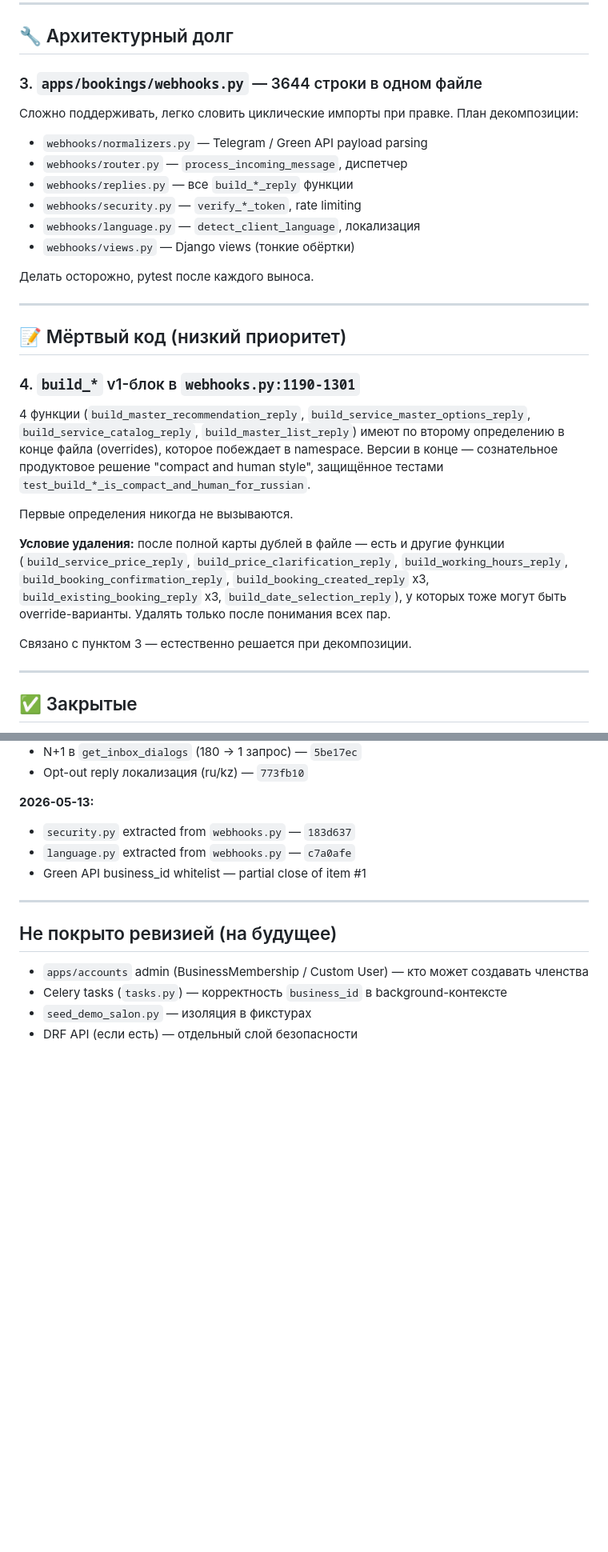
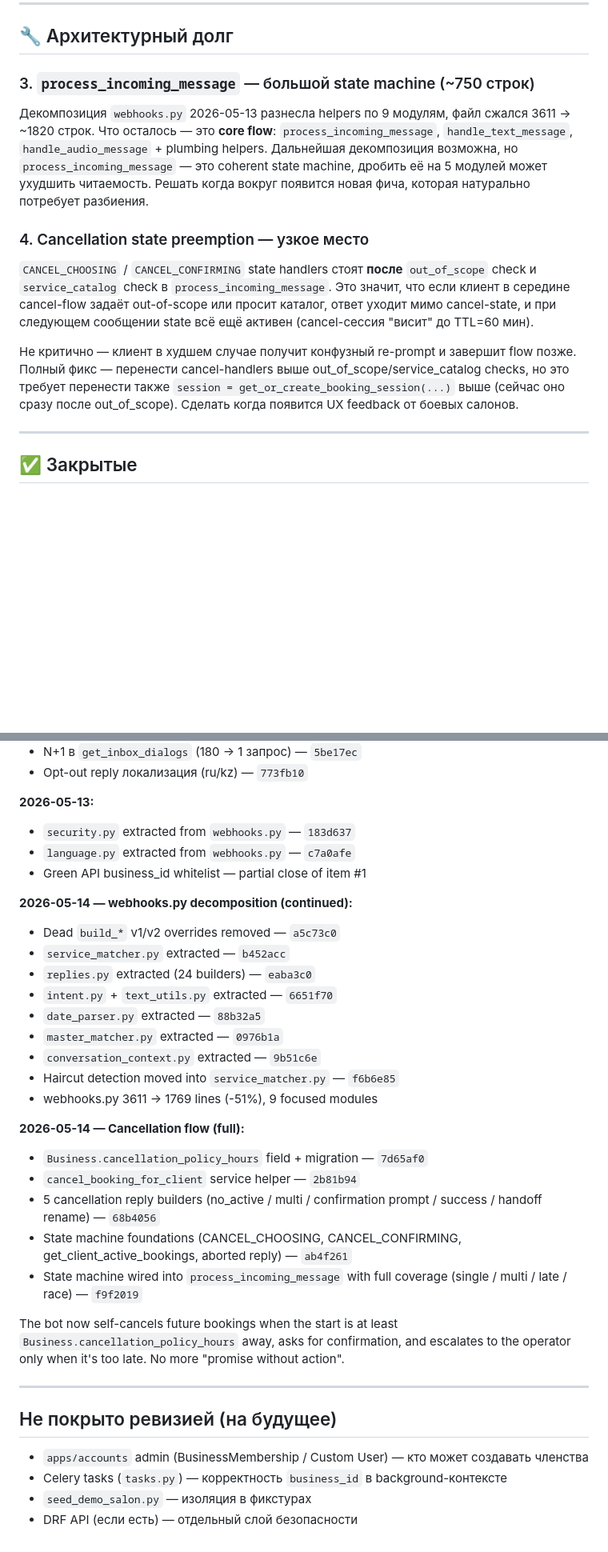
Before and after one commit to adilvail8/ai-admin-pro_2.0, a Markdown page: docs/TECHDEBT.md, 2 parts joined by grey strips. Shown at 80% size. GitHub-like rendering; blank space fills up the shorter version.

Commit message:
chore: cancellation flow cleanup and techdebt update
Final pass on the in-bot cancellation work.

Sanity: no dead code left from the old "blind handoff" cancellation
block — request_human_handoff, get_latest_active_booking,
build_cancellation_handoff_reply, and detect_cancellation_request all
have live callers (request_human_handoff is reused in two other
escalation paths; the renamed handoff reply is used by the new
_route_single_booking_cancel for late-escalation).

docs/TECHDEBT.md updated:
- Item 3 (webhooks.py monolith): closed in substance — file went
  3611 → 1769 lines across 9 focused modules; the remaining ~750-line
  process_incoming_message is a coherent state machine, deferred.
- Item 4 (dead build_* v1 block): closed.
- New item 4 added: cancellation state preemption order — CANCEL_*
  handlers sit after out_of_scope/service_catalog checks, so a client
  asking unrelated questions mid-flow can dodge the cancel-state until
  the next reply. Documented as a known papercut, fix is to hoist
  session creation above those checks; defer until production feedback.
- Закрытые list extended with all 2026-05-14 commits (decomposition
  cluster + cancellation flow cluster).

281 passed.

Co-Authored-By: Claude Sonnet 4.6 <noreply@anthropic.com>

```diff
--- a/docs/TECHDEBT.md
+++ b/docs/TECHDEBT.md
@@ -41,32 +41,15 @@
 
 ## 🔧 Архитектурный долг
 
-### 3. `apps/bookings/webhooks.py` — 3644 строки в одном файле
+### 3. `process_incoming_message` — большой state machine (~750 строк)
 
-Сложно поддерживать, легко словить циклические импорты при правке. План декомпозиции:
+Декомпозиция `webhooks.py` 2026-05-13 разнесла helpers по 9 модулям, файл сжался 3611 → ~1820 строк. Что осталось — это **core flow**: `process_incoming_message`, `handle_text_message`, `handle_audio_message` + plumbing helpers. Дальнейшая декомпозиция возможна, но `process_incoming_message` — это coherent state machine, дробить её на 5 модулей может ухудшить читаемость. Решать когда вокруг появится новая фича, которая натурально потребует разбиения.
 
-- `webhooks/normalizers.py` — Telegram / Green API payload parsing
-- `webhooks/router.py` — `process_incoming_message`, диспетчер
-- `webhooks/replies.py` — все `build_*_reply` функции
-- `webhooks/security.py` — `verify_*_token`, rate limiting
-- `webhooks/language.py` — `detect_client_language`, локализация
-- `webhooks/views.py` — Django views (тонкие обёртки)
+### 4. Cancellation state preemption — узкое место
 
-Делать осторожно, pytest после каждого выноса.
+`CANCEL_CHOOSING` / `CANCEL_CONFIRMING` state handlers стоят **после** `out_of_scope` check и `service_catalog` check в `process_incoming_message`. Это значит, что если клиент в середине cancel-flow задаёт out-of-scope или просит каталог, ответ уходит мимо cancel-state, и при следующем сообщении state всё ещё активен (cancel-сессия "висит" до TTL=60 мин).
 
----
-
-## 📝 Мёртвый код (низкий приоритет)
-
-### 4. `build_*` v1-блок в `webhooks.py:1190-1301`
-
-4 функции (`build_master_recommendation_reply`, `build_service_master_options_reply`, `build_service_catalog_reply`, `build_master_list_reply`) имеют по второму определению в конце файла (overrides), которое побеждает в namespace. Версии в конце — сознательное продуктовое решение "compact and human style", защищённое тестами `test_build_*_is_compact_and_human_for_russian`.
-
-Первые определения никогда не вызываются.
-
-**Условие удаления:** после полной карты дублей в файле — есть и другие функции (`build_service_price_reply`, `build_price_clarification_reply`, `build_working_hours_reply`, `build_booking_confirmation_reply`, `build_booking_created_reply` x3, `build_existing_booking_reply` x3, `build_date_selection_reply`), у которых тоже могут быть override-варианты. Удалять только после понимания всех пар.
-
-Связано с пунктом 3 — естественно решается при декомпозиции.
+Не критично — клиент в худшем случае получит конфузный re-prompt и завершит flow позже. Полный фикс — перенести cancel-handlers выше out_of_scope/service_catalog checks, но это требует перенести также `session = get_or_create_booking_session(...)` выше (сейчас оно сразу после out_of_scope). Сделать когда появится UX feedback от боевых салонов.
 
 ---
 
@@ -82,6 +65,32 @@
 - `language.py` extracted from `webhooks.py` — `c7a0afe`
 - Green API business_id whitelist — partial close of item #1
 
+**2026-05-14 — webhooks.py decomposition (continued):**
+- Dead `build_*` v1/v2 overrides removed — `a5c73c0`
+- `service_matcher.py` extracted — `b452acc`
+- `replies.py` extracted (24 builders) — `eaba3c0`
+- `intent.py` + `text_utils.py` extracted — `6651f70`
+- `date_parser.py` extracted — `88b32a5`
+- `master_matcher.py` extracted — `0976b1a`
+- `conversation_context.py` extracted — `9b51c6e`
+- Haircut detection moved into `service_matcher.py` — `f6b6e85`
+- webhooks.py 3611 → 1769 lines (-51%), 9 focused modules
+
+**2026-05-14 — Cancellation flow (full):**
+- `Business.cancellation_policy_hours` field + migration — `7d65af0`
+- `cancel_booking_for_client` service helper — `2b81b94`
+- 5 cancellation reply builders (no_active / multi / confirmation prompt /
+  success / handoff rename) — `68b4056`
+- State machine foundations (CANCEL_CHOOSING, CANCEL_CONFIRMING,
+  get_client_active_bookings, aborted reply) — `ab4f261`
+- State machine wired into `process_incoming_message` with full coverage
+  (single / multi / late / race) — `f9f2019`
+
+The bot now self-cancels future bookings when the start is at least
+`Business.cancellation_policy_hours` away, asks for confirmation, and
+escalates to the operator only when it's too late. No more "promise
+without action".
+
 ---
 
 ## Не покрыто ревизией (на будущее)
```
